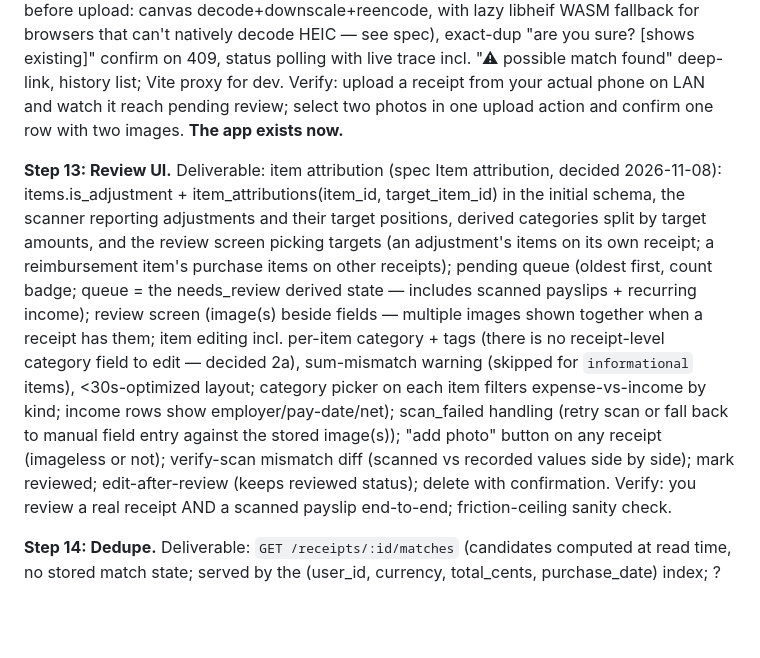
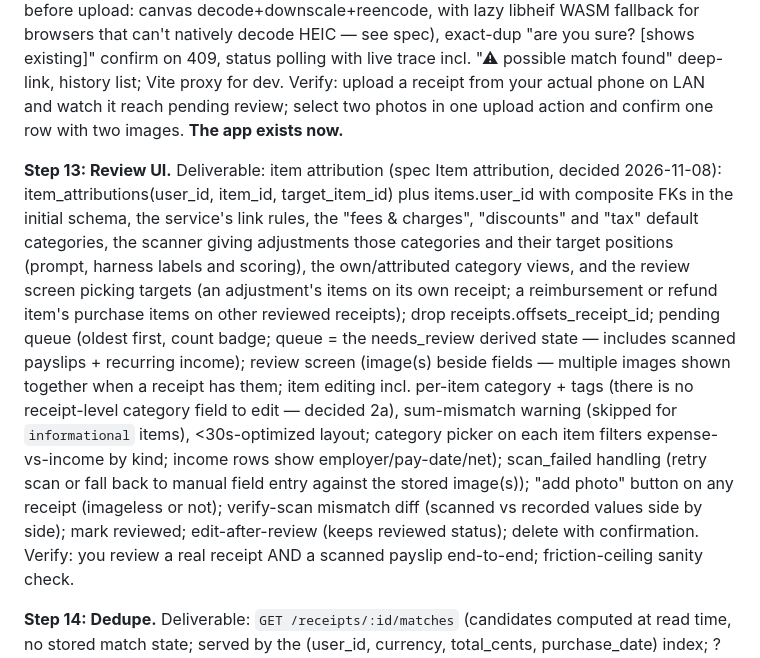
Before and after one commit to dqna64/receipt-scanner, a Markdown page: .agent_dqna64/plans/plan.md, the part around one of its changes. Drawn GitHub-style; blank space fills up the shorter version.

```diff
--- a/.agent_dqna64/plans/plan.md
+++ b/.agent_dqna64/plans/plan.md
@@ -109,7 +109,7 @@ Deliverable: TypeScript app (no framework; decided 2026-11-08, user) — login,
 Verify: upload a receipt from your actual phone on LAN and watch it reach pending review; select two photos in one upload action and confirm one row with two images. **The app exists now.**
 
 **Step 13: Review UI.**
-Deliverable: item attribution (spec Item attribution, decided 2026-11-08): items.is_adjustment + item_attributions(item_id, target_item_id) in the initial schema, the scanner reporting adjustments and their target positions, derived categories split by target amounts, and the review screen picking targets (an adjustment's items on its own receipt; a reimbursement item's purchase items on other receipts); pending queue (oldest first, count badge; queue = the needs_review derived state — includes scanned payslips + recurring income); review screen (image(s) beside fields — multiple images shown together when a receipt has them; item editing incl. per-item category + tags (there is no receipt-level category field to edit — decided 2a), sum-mismatch warning (skipped for `informational` items), <30s-optimized layout; category picker on each item filters expense-vs-income by kind; income rows show employer/pay-date/net); scan_failed handling (retry scan or fall back to manual field entry against the stored image(s)); "add photo" button on any receipt (imageless or not); verify-scan mismatch diff (scanned vs recorded values side by side); mark reviewed; edit-after-review (keeps reviewed status); delete with confirmation.
+Deliverable: item attribution (spec Item attribution, decided 2026-11-08): item_attributions(user_id, item_id, target_item_id) plus items.user_id with composite FKs in the initial schema, the service's link rules, the "fees & charges", "discounts" and "tax" default categories, the scanner giving adjustments those categories and their target positions (prompt, harness labels and scoring), the own/attributed category views, and the review screen picking targets (an adjustment's items on its own receipt; a reimbursement or refund item's purchase items on other reviewed receipts); drop receipts.offsets_receipt_id; pending queue (oldest first, count badge; queue = the needs_review derived state — includes scanned payslips + recurring income); review screen (image(s) beside fields — multiple images shown together when a receipt has them; item editing incl. per-item category + tags (there is no receipt-level category field to edit — decided 2a), sum-mismatch warning (skipped for `informational` items), <30s-optimized layout; category picker on each item filters expense-vs-income by kind; income rows show employer/pay-date/net); scan_failed handling (retry scan or fall back to manual field entry against the stored image(s)); "add photo" button on any receipt (imageless or not); verify-scan mismatch diff (scanned vs recorded values side by side); mark reviewed; edit-after-review (keeps reviewed status); delete with confirmation.
 Verify: you review a real receipt AND a scanned payslip end-to-end; friction-ceiling sanity check.
 
 **Step 14: Dedupe.**
```
Also changed, not shown: other parts of .agent_dqna64/plans/plan.md (+1 -1 lines), .agent_dqna64/log.md (+2 -0 lines), .agent_dqna64/spec.md (+13 -7 lines).
